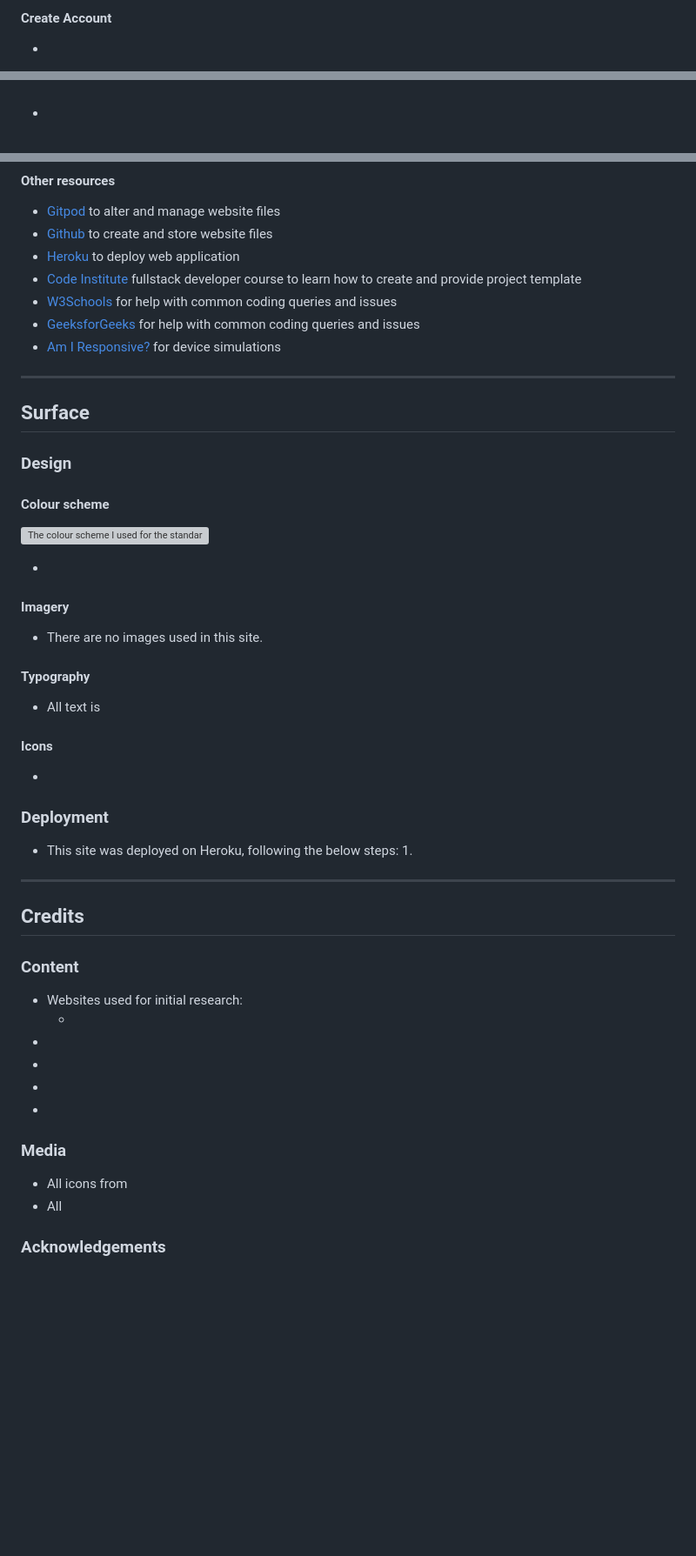
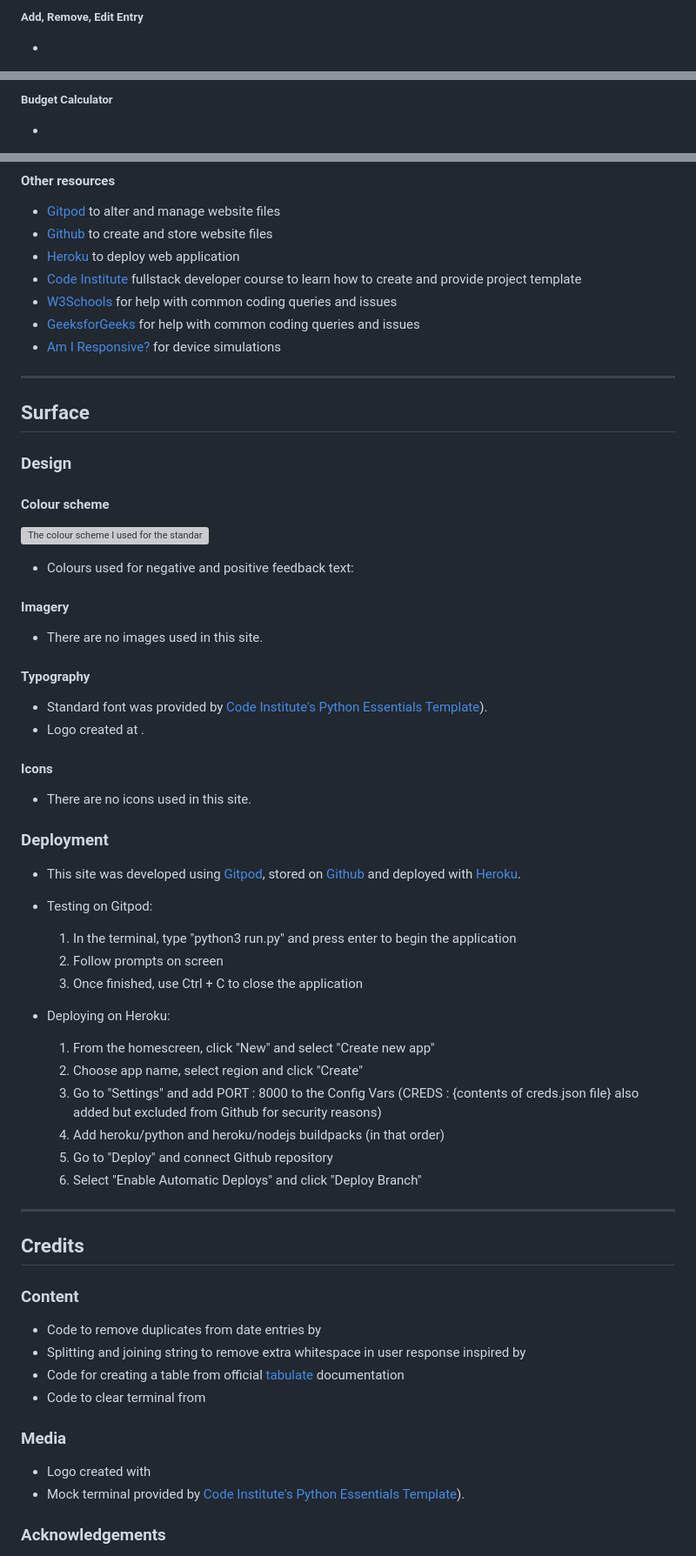
Before and after one commit to BeckySkel/python-project-3, a Markdown page: README.md, 3 parts joined by grey strips. Shown: that part at 87% size. Drawn GitHub-style; blank space fills up the shorter version; grey boxes are pictures that could not be loaded.

```diff
--- a/README.md
+++ b/README.md
@@ -121,4 +135,4 @@
 
-#### Create Account
+##### Add, Remove, Edit Entry
 -
 
@@ -126,4 +142,4 @@
 
-####
+##### Budget Calculator
 -
 
@@ -211,36 +177,46 @@
 
 ![The colour scheme I used for the standard display](/assets/images/colour-scheme.png)
 
--
-
+- Colours used for negative and positive feedback text:
 
 #### Imagery
 - There are no images used in this site.
 
 #### Typography
-- All text is
+- Standard font was provided by [Code Institute's Python Essentials Template](https://github.com/Code-Institute-Org/python-essentials-template)).
+- Logo created at [](https://patorjk.com/software/taag/#p=display&f=Graffiti&t=Type%20Something%20).
 
 #### Icons
--
+- There are no icons used in this site.
 
 ### Deployment
-- This site was deployed on Heroku, following the below steps:
-    1.
+- This site was developed using [Gitpod](https://www.gitpod.io/), stored on [Github](https://github.com/) and deployed with [Heroku](https://dashboard.heroku.com/apps).
+
+- Testing on Gitpod:
+    1. In the terminal, type "python3 run.py" and press enter to begin the application
+    2. Follow prompts on screen
+    3. Once finished, use Ctrl + C to close the application
+
+- Deploying on Heroku:
+    1. From the homescreen, click "New" and select "Create new app"
+    2. Choose app name, select region and click "Create"
+    3. Go to "Settings" and add PORT : 8000 to the Config Vars (CREDS : {contents of creds.json file} also added but excluded from Github for security reasons)
+    4. Add heroku/python and heroku/nodejs buildpacks (in that order)
+    5. Go to "Deploy" and connect Github repository
+    6. Select "Enable Automatic Deploys" and click "Deploy Branch"
 
 ---
 ## Credits
 
 ### Content
-- Websites used for initial research:
-     - []()
--
--
--
--
+- Code to remove duplicates from date entries by [](https://www.w3schools.com/python/python_howto_remove_duplicates.asp)
+- Splitting and joining string to remove extra whitespace in user response inspired by [](https://www.geeksforgeeks.org/python-program-split-join-string/#:~:text=the%20split()%20method%20in,joined%20by%20the%20str%20separator.)
+- Code for creating a table from official [tabulate](https://pypi.org/project/tabulate/) documentation
+- Code to clear terminal from [](https://stackoverflow.com/questions/2084508/clear-terminal-in-python)
 
 ### Media
-- All icons from []()
-- All
+- Logo created with [](https://patorjk.com/software/taag/#p=display&f=Graffiti&t=Type%20Something%20)
+- Mock terminal provided by [Code Institute's Python Essentials Template](https://github.com/Code-Institute-Org/python-essentials-template)).
 
 ### Acknowledgements
 - [Code Institute](https://codeinstitute.net/) for providing excellent learning content and support
```
Also changed, not shown: other parts of README.md (+54 -88 lines), assets/images/welcome.png (added).
